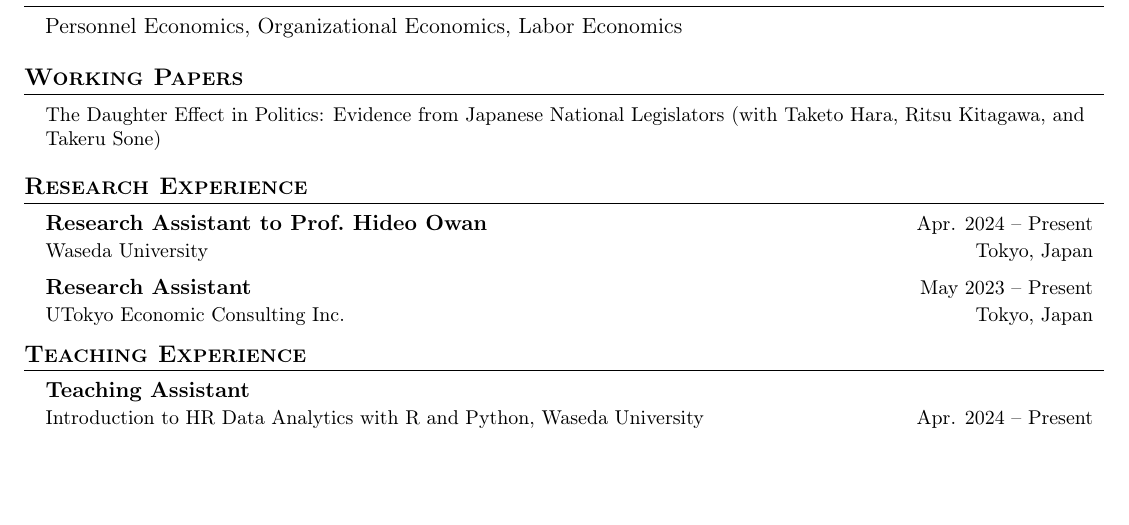
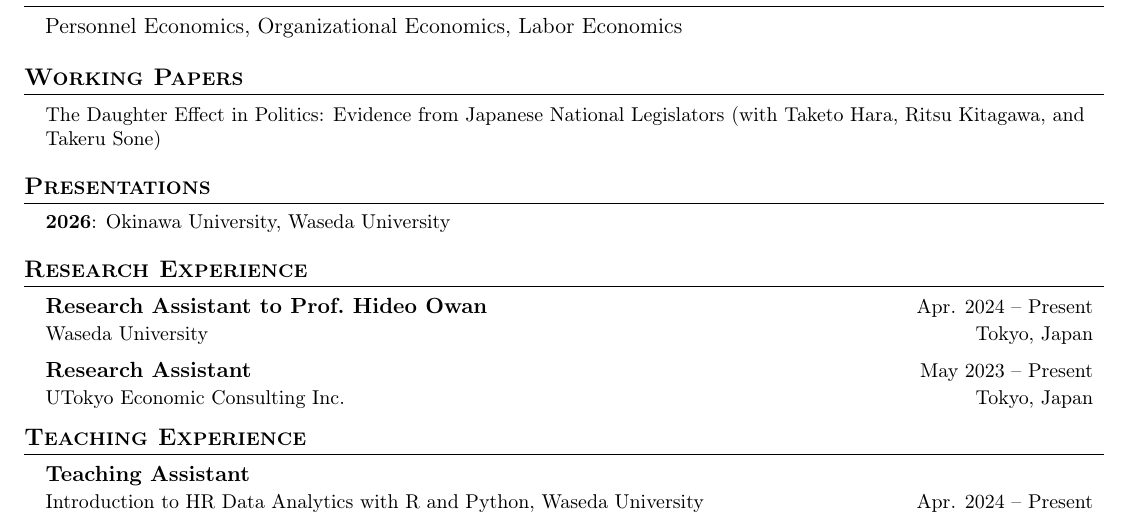
Before and after one commit to kensuke64/kensuke64.github.io, a LaTeX CV (cv.tex): part of the page, cut so that both start at the same text, the shorter picture padded with empty space. Compiled offline with pdfLaTeX.

Commit message:
CV: restore the Presentations section
Uncomment the section hidden in 6ca1782 and rebuild assets/cv.pdf; bump
the cache-busting query in cv.html.

Co-Authored-By: Claude Opus 5 (1M context) <noreply@anthropic.com>

```diff
--- a/cv.tex
+++ b/cv.tex
@@ -165,11 +165,11 @@
 %       \resumePublication{Ranking Japanese Firms Using Revealed Preference (with Ritsu Kitagawa)}
 %     \resumeSubHeadingListEnd
 
-%-----------Conference Presentations (hidden for now — uncomment to show)-----------
-% \section{Presentations}
-%     \resumeSubHeadingListStart
-%       \resumeConferencePresentation{2026}{Okinawa University, Waseda University}
-%     \resumeSubHeadingListEnd
+%-----------Conference Presentations-----------
+\section{Presentations}
+    \resumeSubHeadingListStart
+      \resumeConferencePresentation{2026}{Okinawa University, Waseda University}
+    \resumeSubHeadingListEnd
 
 %-----------RESEARCH EXPERIENCE-----------
 \section{Research Experience}
```
Also changed, not shown: assets/cv.pdf, 1 other file.
